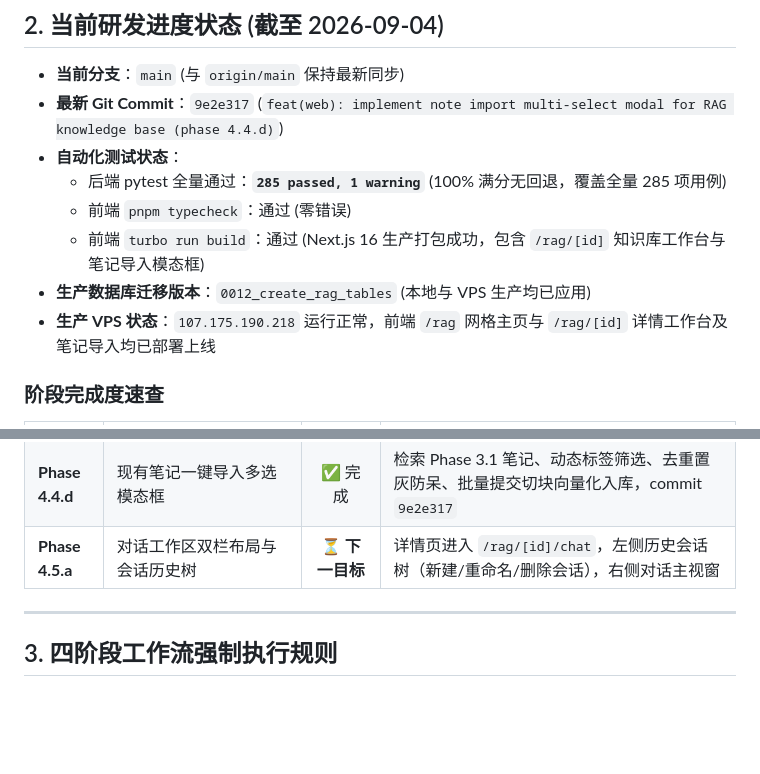
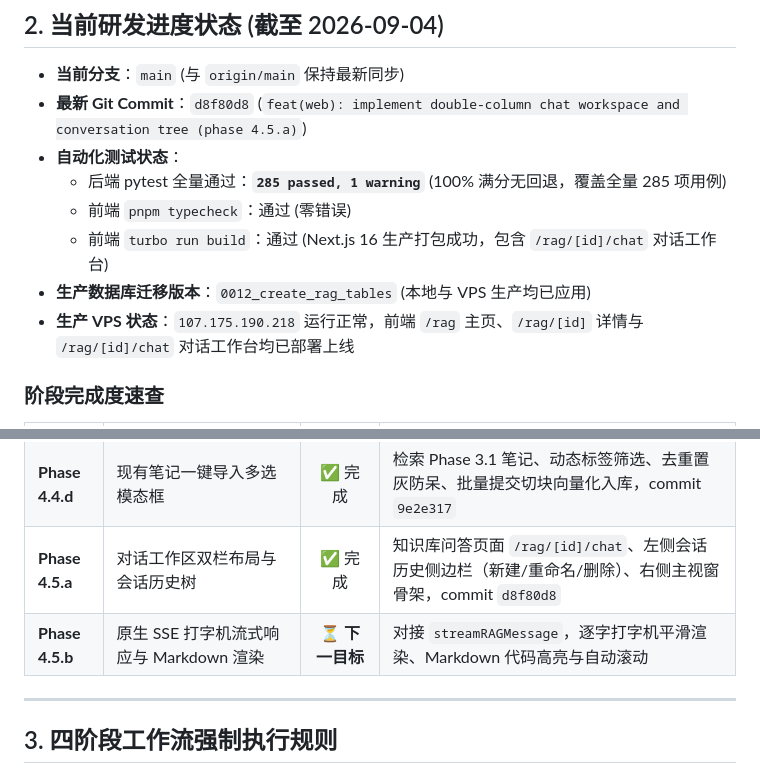
Before and after one commit to Pluto731/plutolab, a Markdown page: SESSION_HANDOVER.md, 2 parts joined by grey strips. GitHub-like rendering; blank space fills up the shorter version.

Commit message:
docs: update session handover memo for phase 4.5.a completion

```diff
--- a/SESSION_HANDOVER.md
+++ b/SESSION_HANDOVER.md
@@ -36,13 +36,13 @@
 ## 2. 当前研发进度状态 (截至 2026-09-04)
 
 - **当前分支**：`main` (与 `origin/main` 保持最新同步)
-- **最新 Git Commit**：`9e2e317` (`feat(web): implement note import multi-select modal for RAG knowledge base (phase 4.4.d)`)
+- **最新 Git Commit**：`d8f80d8` (`feat(web): implement double-column chat workspace and conversation tree (phase 4.5.a)`)
 - **自动化测试状态**：
   - 后端 pytest 全量通过：**`285 passed, 1 warning`** (100% 满分无回退，覆盖全量 285 项用例)
   - 前端 `pnpm typecheck`：通过 (零错误)
-  - 前端 `turbo run build`：通过 (Next.js 16 生产打包成功，包含 `/rag/[id]` 知识库工作台与笔记导入模态框)
+  - 前端 `turbo run build`：通过 (Next.js 16 生产打包成功，包含 `/rag/[id]/chat` 对话工作台)
 - **生产数据库迁移版本**：`0012_create_rag_tables` (本地与 VPS 生产均已应用)
-- **生产 VPS 状态**：`107.175.190.218` 运行正常，前端 `/rag` 网格主页与 `/rag/[id]` 详情工作台及笔记导入均已部署上线
+- **生产 VPS 状态**：`107.175.190.218` 运行正常，前端 `/rag` 主页、`/rag/[id]` 详情与 `/rag/[id]/chat` 对话工作台均已部署上线
 
 ### 阶段完成度速查
 
@@ -62,7 +62,8 @@
 | **Phase 4.4.b** | 知识库主页与卡片网格 UI | ✅ 完成 | 替换 ComingSoon，毛玻璃网格卡片、新建弹窗、统计指标条与全局搜索，commit `551f500` |
 | **Phase 4.4.c** | 文档拖拽上传与解析状态实时表格 | ✅ 完成 | 详情页 `/rag/[id]`、HTML5 拖拽上传、格式/体积拦截、自适应 2000ms 轮询状态表格与删除，commit `1bec643` |
 | **Phase 4.4.d** | 现有笔记一键导入多选模态框 | ✅ 完成 | 检索 Phase 3.1 笔记、动态标签筛选、去重置灰防呆、批量提交切块向量化入库，commit `9e2e317` |
-| **Phase 4.5.a** | 对话工作区双栏布局与会话历史树 | ⏳ **下一目标** | 详情页进入 `/rag/[id]/chat`，左侧历史会话树（新建/重命名/删除会话），右侧对话主视窗 |
+| **Phase 4.5.a** | 对话工作区双栏布局与会话历史树 | ✅ 完成 | 知识库问答页面 `/rag/[id]/chat`、左侧会话历史侧边栏（新建/重命名/删除）、右侧主视窗骨架，commit `d8f80d8` |
+| **Phase 4.5.b** | 原生 SSE 打字机流式响应与 Markdown 渲染 | ⏳ **下一目标** | 对接 `streamRAGMessage`，逐字打字机平滑渲染、Markdown 代码高亮与自动滚动 |
 
 ---
 
```
